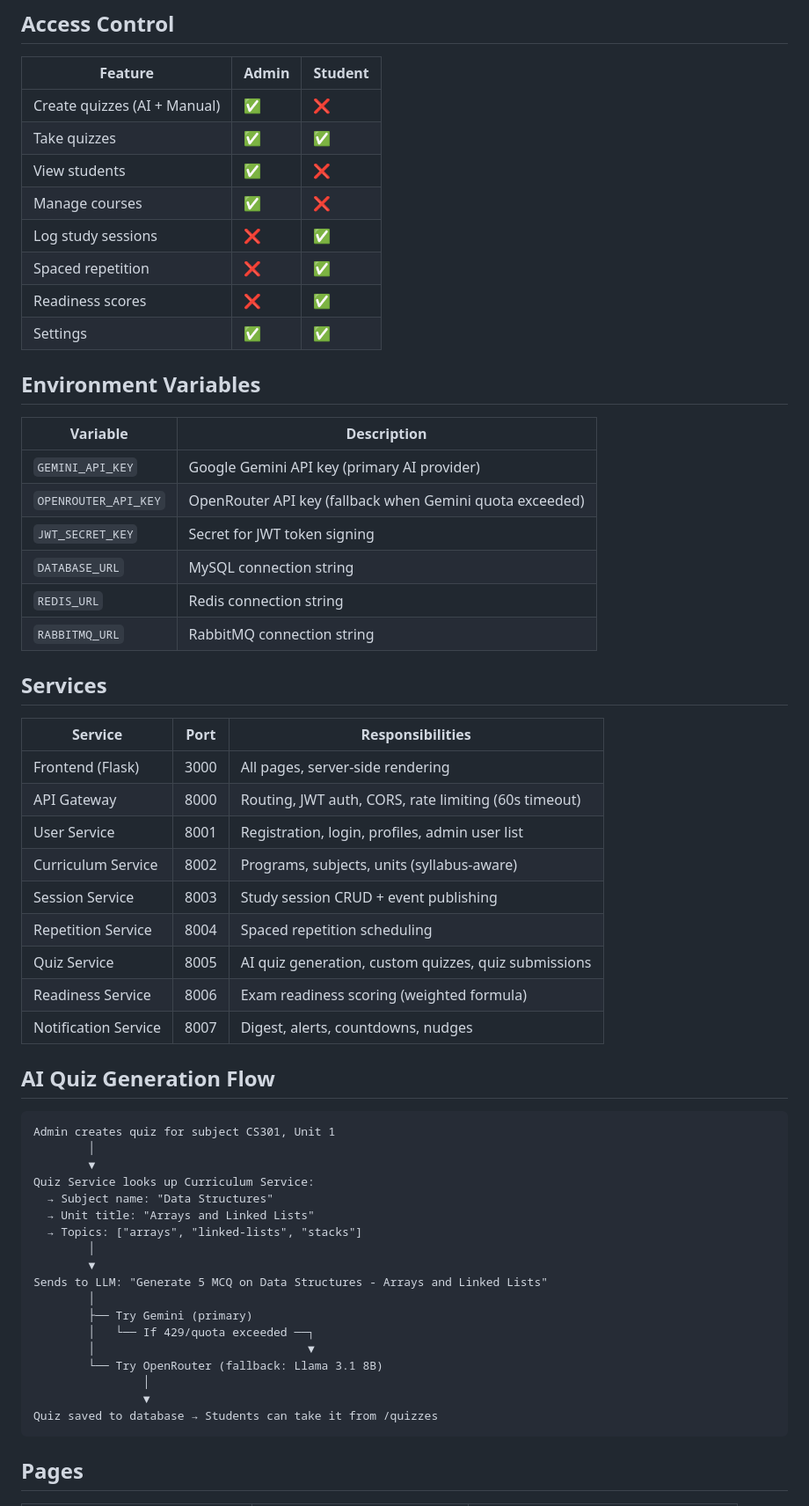
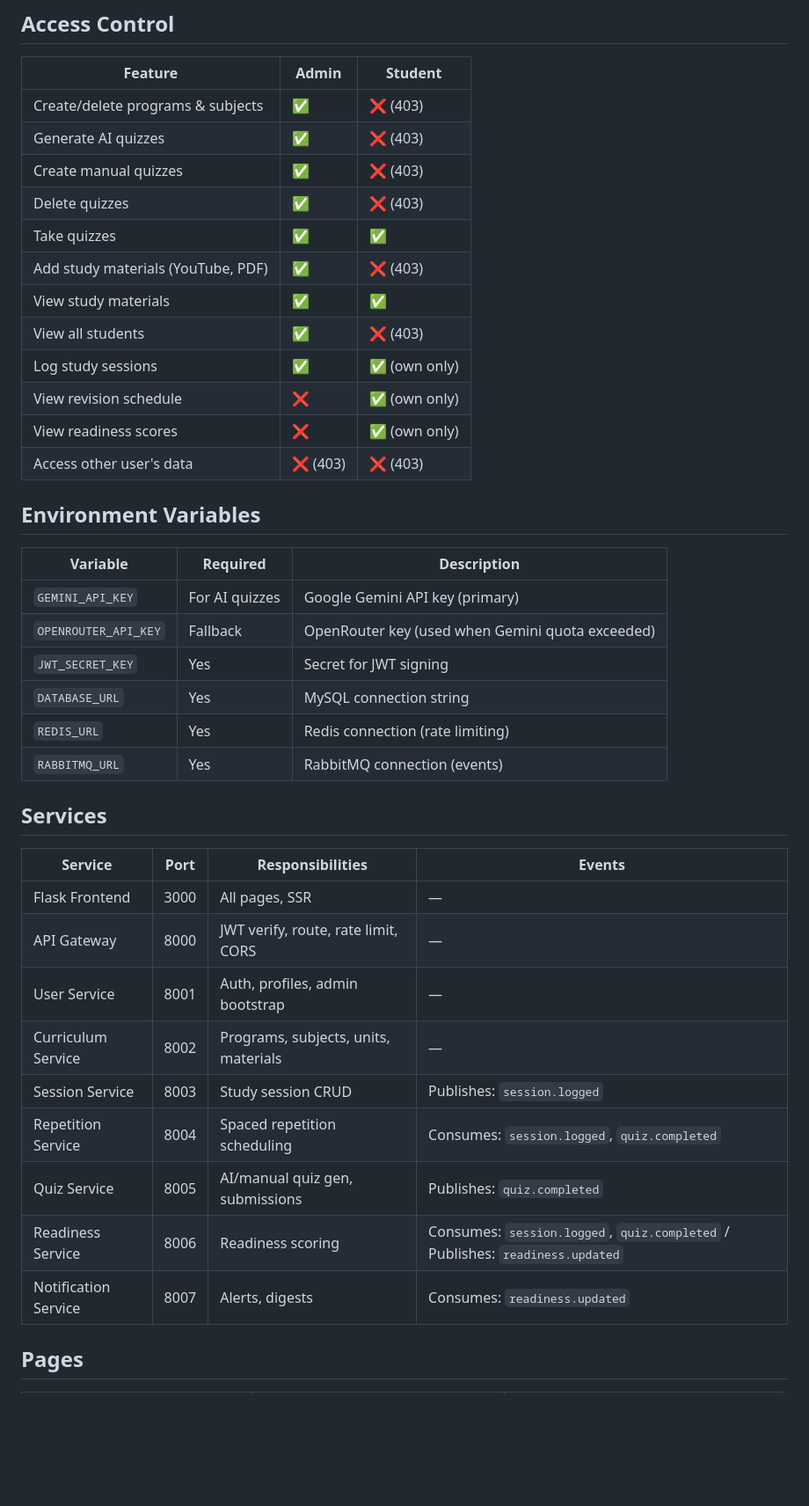
Before and after one commit to ArghyaMuk/studytracker, a Markdown page: README.md, the part around one of its changes. Shown at 88% size. Rendered like a GitHub page; blank space fills up the shorter version.

Commit message:
docs: comprehensive README update with security, architecture, and known limitations

````diff
--- a/README.md
+++ b/README.md
@@ -107,62 +144,43 @@ python app.py
 
 | Feature | Admin | Student |
 |---------|-------|---------|
-| Create quizzes (AI + Manual) | ✅ | ❌ |
+| Create/delete programs & subjects | ✅ | ❌ (403) |
+| Generate AI quizzes | ✅ | ❌ (403) |
+| Create manual quizzes | ✅ | ❌ (403) |
+| Delete quizzes | ✅ | ❌ (403) |
 | Take quizzes | ✅ | ✅ |
-| View students | ✅ | ❌ |
-| Manage courses | ✅ | ❌ |
-| Log study sessions | ❌ | ✅ |
-| Spaced repetition | ❌ | ✅ |
-| Readiness scores | ❌ | ✅ |
-| Settings | ✅ | ✅ |
+| Add study materials (YouTube, PDF) | ✅ | ❌ (403) |
+| View study materials | ✅ | ✅ |
+| View all students | ✅ | ❌ (403) |
+| Log study sessions | ✅ | ✅ (own only) |
+| View revision schedule | ❌ | ✅ (own only) |
+| View readiness scores | ❌ | ✅ (own only) |
+| Access other user's data | ❌ (403) | ❌ (403) |
 
 ## Environment Variables
 
-| Variable | Description |
-|----------|-------------|
-| `GEMINI_API_KEY` | Google Gemini API key (primary AI provider) |
-| `OPENROUTER_API_KEY` | OpenRouter API key (fallback when Gemini quota exceeded) |
-| `JWT_SECRET_KEY` | Secret for JWT token signing |
-| `DATABASE_URL` | MySQL connection string |
-| `REDIS_URL` | Redis connection string |
-| `RABBITMQ_URL` | RabbitMQ connection string |
+| Variable | Required | Description |
+|----------|----------|-------------|
+| `GEMINI_API_KEY` | For AI quizzes | Google Gemini API key (primary) |
+| `OPENROUTER_API_KEY` | Fallback | OpenRouter key (used when Gemini quota exceeded) |
+| `JWT_SECRET_KEY` | Yes | Secret for JWT signing |
+| `DATABASE_URL` | Yes | MySQL connection string |
+| `REDIS_URL` | Yes | Redis connection (rate limiting) |
+| `RABBITMQ_URL` | Yes | RabbitMQ connection (events) |
 
 ## Services
 
-| Service | Port | Responsibilities |
-|---------|------|-----------------|
-| Frontend (Flask) | 3000 | All pages, server-side rendering |
-| API Gateway | 8000 | Routing, JWT auth, CORS, rate limiting (60s timeout) |
-| User Service | 8001 | Registration, login, profiles, admin user list |
-| Curriculum Service | 8002 | Programs, subjects, units (syllabus-aware) |
-| Session Service | 8003 | Study session CRUD + event publishing |
-| Repetition Service | 8004 | Spaced repetition scheduling |
-| Quiz Service | 8005 | AI quiz generation, custom quizzes, quiz submissions |
-| Readiness Service | 8006 | Exam readiness scoring (weighted formula) |
-| Notification Service | 8007 | Digest, alerts, countdowns, nudges |
-
-## AI Quiz Generation Flow
-
-```
-Admin creates quiz for subject CS301, Unit 1
-        │
-        ▼
-Quiz Service looks up Curriculum Service:
-  → Subject name: "Data Structures"
-  → Unit title: "Arrays and Linked Lists"
-  → Topics: ["arrays", "linked-lists", "stacks"]
-        │
-        ▼
-Sends to LLM: "Generate 5 MCQ on Data Structures - Arrays and Linked Lists"
-        │
-        ├── Try Gemini (primary)
-        │   └── If 429/quota exceeded ──┐
-        │                               ▼
-        └── Try OpenRouter (fallback: Llama 3.1 8B)
-                │
-                ▼
-Quiz saved to database → Students can take it from /quizzes
-```
+| Service | Port | Responsibilities | Events |
+|---------|------|-----------------|--------|
+| Flask Frontend | 3000 | All pages, SSR | — |
+| API Gateway | 8000 | JWT verify, route, rate limit, CORS | — |
+| User Service | 8001 | Auth, profiles, admin bootstrap | — |
+| Curriculum Service | 8002 | Programs, subjects, units, materials | — |
+| Session Service | 8003 | Study session CRUD | Publishes: `session.logged` |
+| Repetition Service | 8004 | Spaced repetition scheduling | Consumes: `session.logged`, `quiz.completed` |
+| Quiz Service | 8005 | AI/manual quiz gen, submissions | Publishes: `quiz.completed` |
+| Readiness Service | 8006 | Readiness scoring | Consumes: `session.logged`, `quiz.completed` / Publishes: `readiness.updated` |
+| Notification Service | 8007 | Alerts, digests | Consumes: `readiness.updated` |
 
 ## Pages
 
````
Also changed, not shown: other parts of README.md (+177 -131 lines).
